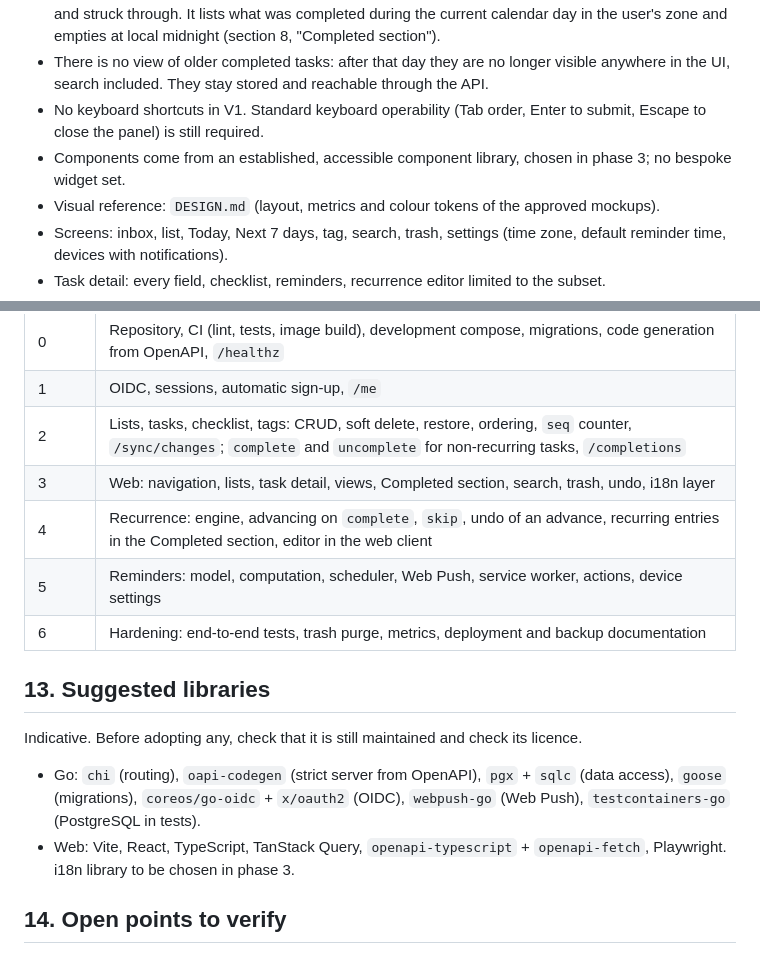
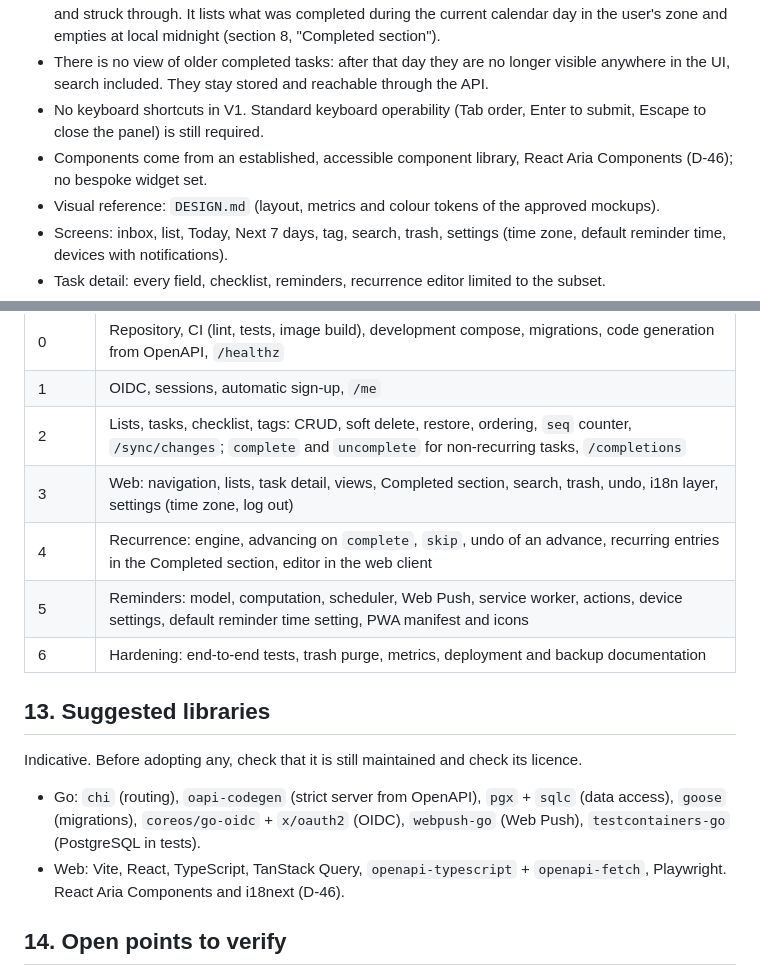
Before and after one commit to brusapa/brinketask, a Markdown page: SPEC.md, 2 parts joined by grey strips. GitHub-like rendering.

```diff
--- a/SPEC.md
+++ b/SPEC.md
@@ -326,7 +336,7 @@ The section is fed by completion records, not by tasks with `status = done`, so
 - Completed tasks: a collapsed "Completed" section at the end of each list and view, shown greyed out and struck through. It lists what was completed during the current calendar day in the user's zone and empties at local midnight (section 8, "Completed section").
 - There is no view of older completed tasks: after that day they are no longer visible anywhere in the UI, search included. They stay stored and reachable through the API.
 - No keyboard shortcuts in V1. Standard keyboard operability (Tab order, Enter to submit, Escape to close the panel) is still required.
-- Components come from an established, accessible component library, chosen in phase 3; no bespoke widget set.
+- Components come from an established, accessible component library, React Aria Components (D-46); no bespoke widget set.
 - Visual reference: `DESIGN.md` (layout, metrics and colour tokens of the approved mockups).
 - Screens: inbox, list, Today, Next 7 days, tag, search, trash, settings (time zone, default reminder time, devices with notifications).
 - Task detail: every field, checklist, reminders, recurrence editor limited to the subset.
@@ -369,9 +379,9 @@ Every phase ends with green CI and is deployable.
 | 0 | Repository, CI (lint, tests, image build), development compose, migrations, code generation from OpenAPI, `/healthz` |
 | 1 | OIDC, sessions, automatic sign-up, `/me` |
 | 2 | Lists, tasks, checklist, tags: CRUD, soft delete, restore, ordering, `seq` counter, `/sync/changes`; `complete` and `uncomplete` for non-recurring tasks, `/completions` |
-| 3 | Web: navigation, lists, task detail, views, Completed section, search, trash, undo, i18n layer |
+| 3 | Web: navigation, lists, task detail, views, Completed section, search, trash, undo, i18n layer, settings (time zone, log out) |
 | 4 | Recurrence: engine, advancing on `complete`, `skip`, undo of an advance, recurring entries in the Completed section, editor in the web client |
-| 5 | Reminders: model, computation, scheduler, Web Push, service worker, actions, device settings |
+| 5 | Reminders: model, computation, scheduler, Web Push, service worker, actions, device settings, default reminder time setting, PWA manifest and icons |
 | 6 | Hardening: end-to-end tests, trash purge, metrics, deployment and backup documentation |
 
 ## 13. Suggested libraries
@@ -379,7 +389,7 @@ Every phase ends with green CI and is deployable.
 Indicative. Before adopting any, check that it is still maintained and check its licence.
 
 - Go: `chi` (routing), `oapi-codegen` (strict server from OpenAPI), `pgx` + `sqlc` (data access), `goose` (migrations), `coreos/go-oidc` + `x/oauth2` (OIDC), `webpush-go` (Web Push), `testcontainers-go` (PostgreSQL in tests).
-- Web: Vite, React, TypeScript, TanStack Query, `openapi-typescript` + `openapi-fetch`, Playwright. i18n library to be chosen in phase 3.
+- Web: Vite, React, TypeScript, TanStack Query, `openapi-typescript` + `openapi-fetch`, Playwright. React Aria Components and i18next (D-46).
 
 ## 14. Open points to verify
 
```
Also changed, not shown: other parts of SPEC.md (+11 -1 lines), DESIGN.md (+17 -1 lines).
